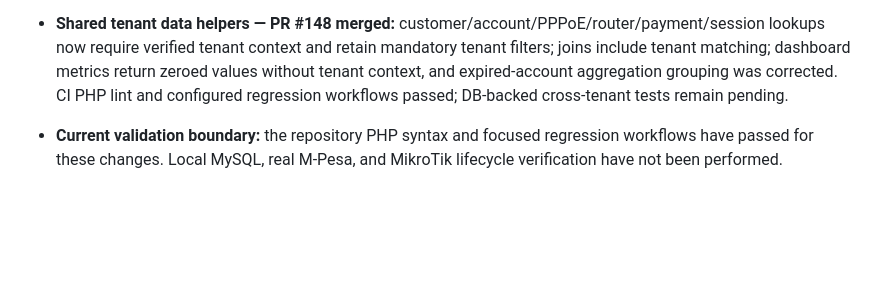
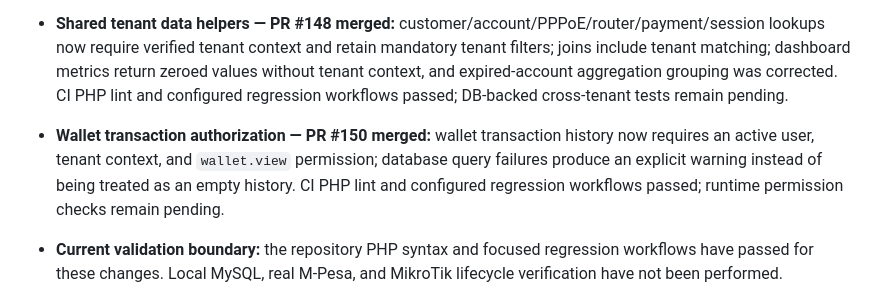
Before and after one commit to benjahwambua/billing_system, a Markdown page: docs/MODULE_COMPLETENESS_REGISTER.md, the part around the change. Rendered like a GitHub page; blank space fills up the shorter version.

Commit message:
Record wallet transaction authorization hardening

```diff
--- a/docs/MODULE_COMPLETENESS_REGISTER.md
+++ b/docs/MODULE_COMPLETENESS_REGISTER.md
@@ -125,6 +125,7 @@ Reference: [Database README](../database/README.md) and [Migration Dependency Au
 - **IP pool tenant context — PR #143 merged:** IP pool list/create/edit now require tenant context and a tenant_id schema column, preventing host-scoped requests from creating tenant_id=0 records or querying an unscoped pool list. CI PHP lint and configured regression workflows passed; cross-tenant runtime checks remain pending.
 - **Database-verified session scope — PR #145 merged:** tenant and user scope are now derived from a verified `users` row; query failures or invalid scope clear cached tenant context rather than trusting stale session values. Migration 009 defaults legacy users to tenant scope, but production user records must still be reviewed. CI PHP lint and configured regression workflows passed; DB-backed session/tenant-boundary checks remain pending.
 - **Shared tenant data helpers — PR #148 merged:** customer/account/PPPoE/router/payment/session lookups now require verified tenant context and retain mandatory tenant filters; joins include tenant matching; dashboard metrics return zeroed values without tenant context, and expired-account aggregation grouping was corrected. CI PHP lint and configured regression workflows passed; DB-backed cross-tenant tests remain pending.
+- **Wallet transaction authorization — PR #150 merged:** wallet transaction history now requires an active user, tenant context, and `wallet.view` permission; database query failures produce an explicit warning instead of being treated as an empty history. CI PHP lint and configured regression workflows passed; runtime permission checks remain pending.
 - **Current validation boundary:** the repository PHP syntax and focused regression workflows have passed for these changes. Local MySQL, real M-Pesa, and MikroTik lifecycle verification have not been performed.
 
 **Important:** This register is an initial inventory based on repository files and existing database audit notes. It intentionally does not claim that any module is functionally complete merely because a PHP file exists.
```
